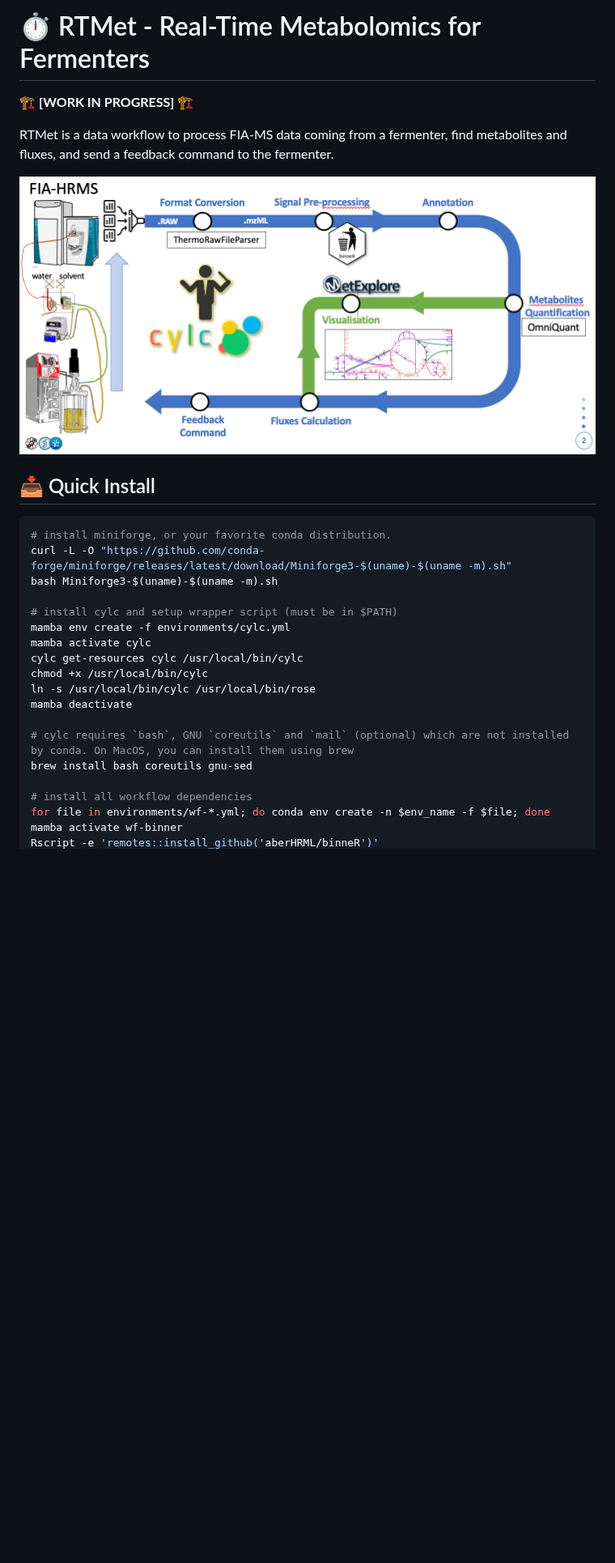
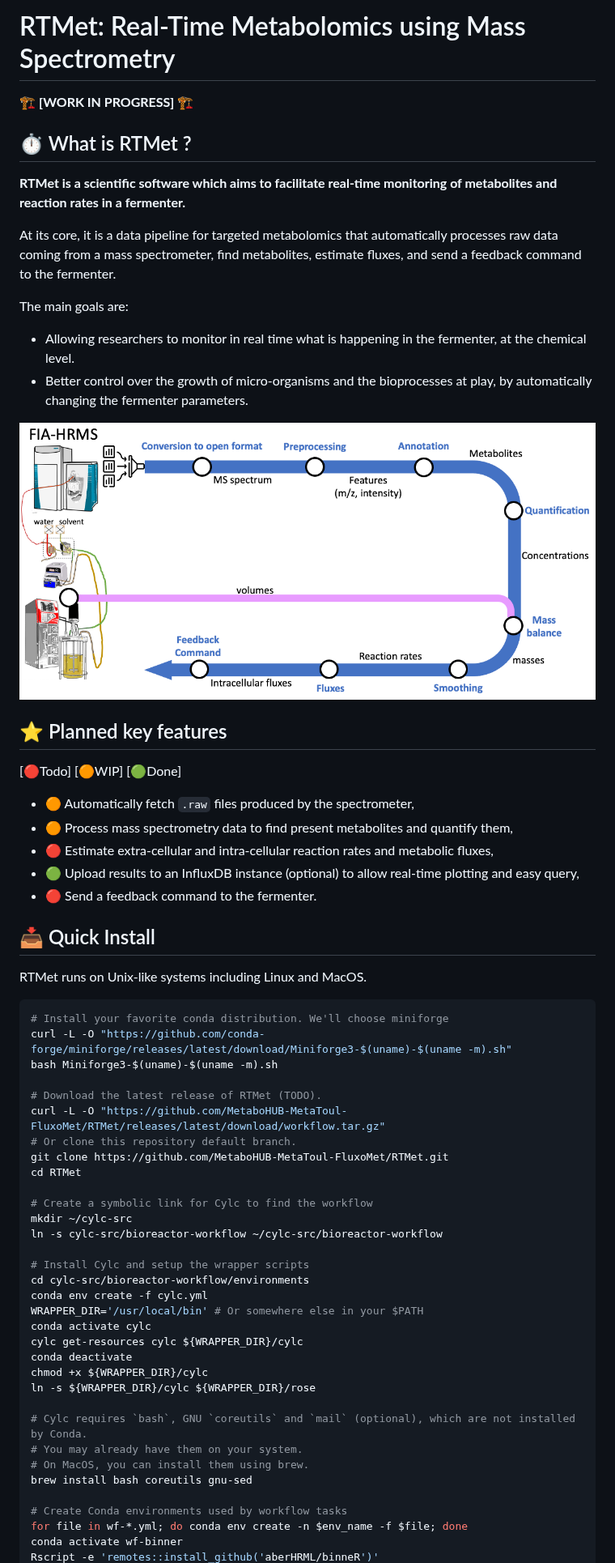
Before and after one commit to MetaboHUB-MetaToul-FluxoMet/RTMet, a Markdown page: README.md, the part around one of its changes. Shown at 81% size. Rendered like a GitHub page; pictures changed too: workflow.png; blank space fills up the shorter version.

````diff
--- a/README.md
+++ b/README.md
@@ -1,30 +1,64 @@
-# ⏱ RTMet - Real-Time Metabolomics for Fermenters
+# RTMet: Real-Time Metabolomics using Mass Spectrometry
 
 🏗 **[WORK IN PROGRESS]** 🏗
 
-RTMet is a data workflow to process FIA-MS data coming from a fermenter, find metabolites and fluxes, and send a feedback command to the fermenter.
+## ⏱ What is RTMet ?
+
+**RTMet is a scientific software which aims to facilitate real-time monitoring of metabolites and reaction rates in a fermenter.**
+
+At its core, it is a data pipeline for targeted metabolomics that automatically processes raw data coming from a mass spectrometer, find metabolites, estimate fluxes, and send a feedback command to the fermenter.
+
+The main goals are:
+- Allowing researchers to monitor in real time what is happening in the fermenter, at the chemical level.
+- Better control over the growth of micro-organisms and the bioprocesses at play, by automatically changing the fermenter parameters.
 
 ![Workflow Diagram](/workflow.png?raw=true "RTMet Workflow")
 
+## ⭐️ Planned key features
+
+[🔴Todo] [🟠WIP] [🟢Done]
+
+- 🟠 Automatically fetch `.raw` files produced by the spectrometer,
+- 🟠 Process mass spectrometry data to find present metabolites and quantify them,
+- 🔴 Estimate extra-cellular and intra-cellular reaction rates and metabolic fluxes,
+- 🟢 Upload results to an InfluxDB instance (optional) to allow real-time plotting and easy query,
+- 🔴 Send a feedback command to the fermenter.
+
 ## 📥 Quick Install
 
+RTMet runs on Unix-like systems including Linux and MacOS.
+
 ```bash
-# install miniforge, or your favorite conda distribution.
+# Install your favorite conda distribution. We'll choose miniforge
 curl -L -O "https://github.com/conda-forge/miniforge/releases/latest/download/Miniforge3-$(uname)-$(uname -m).sh"
 bash Miniforge3-$(uname)-$(uname -m).sh
 
-# install cylc and setup wrapper script (must be in $PATH)
-mamba env create -f environments/cylc.yml
-mamba activate cylc
-cylc get-resources cylc /usr/local/bin/cylc
-chmod +x /usr/local/bin/cylc
-ln -s /usr/local/bin/cylc /usr/local/bin/rose
-mamba deactivate
+# Download the latest release of RTMet (TODO).
+curl -L -O "https://github.com/MetaboHUB-MetaToul-FluxoMet/RTMet/releases/latest/download/workflow.tar.gz"
+# Or clone this repository default branch.
+git clone https://github.com/MetaboHUB-MetaToul-FluxoMet/RTMet.git
+cd RTMet
 
-# cylc requires `bash`, GNU `coreutils` and `mail` (optional) which are not installed by conda. On MacOS, you can install them using brew
+# Create a symbolic link for Cylc to find the workflow
+mkdir ~/cylc-src
+ln -s cylc-src/bioreactor-workflow ~/cylc-src/bioreactor-workflow
+
+# Install Cylc and setup the wrapper scripts
+cd cylc-src/bioreactor-workflow/environments
+conda env create -f cylc.yml
+WRAPPER_DIR='/usr/local/bin' # Or somewhere else in your $PATH
+conda activate cylc
+cylc get-resources cylc ${WRAPPER_DIR}/cylc
+conda deactivate
+chmod +x ${WRAPPER_DIR}/cylc
+ln -s ${WRAPPER_DIR}/cylc ${WRAPPER_DIR}/rose
+
+# Cylc requires `bash`, GNU `coreutils` and `mail` (optional), which are not installed by Conda.
+# You may already have them on your system.
+# On MacOS, you can install them using brew.
 brew install bash coreutils gnu-sed
 
-# install all workflow dependencies
-for file in environments/wf-*.yml; do conda env create -n $env_name -f $file; done
-mamba activate wf-binner
+# Create Conda environments used by workflow tasks
+for file in wf-*.yml; do conda env create -n $env_name -f $file; done
+conda activate wf-binner
 Rscript -e 'remotes::install_github('aberHRML/binneR')'
````
Also changed, not shown: other parts of README.md (+48 -18 lines).
